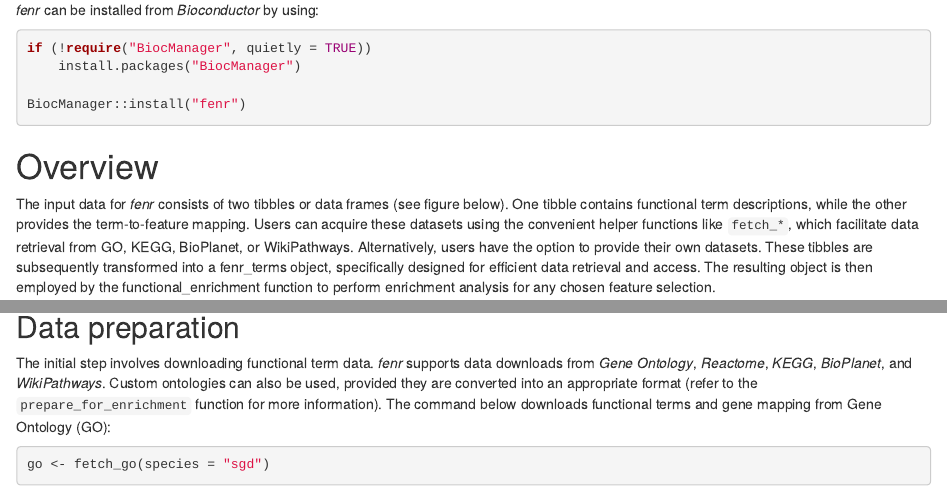
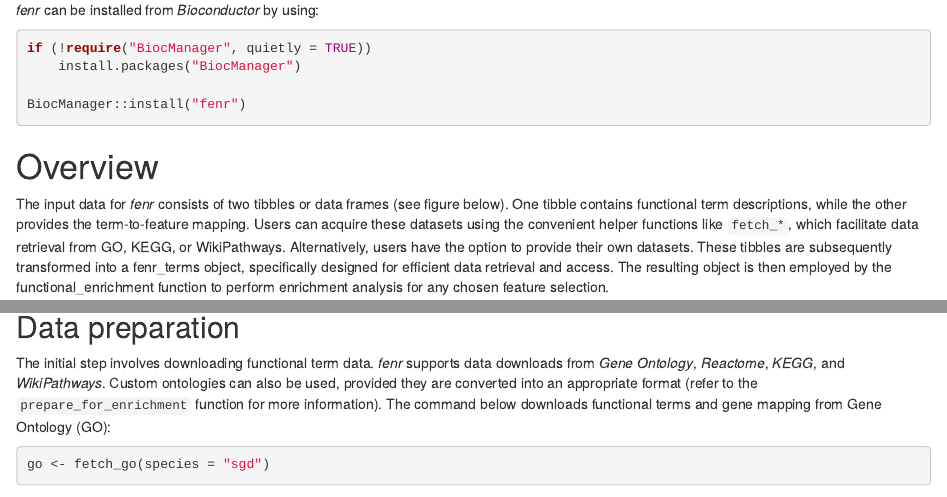
Before and after one commit to bioconductor-source/fenr, an R Markdown document (vignettes/fenr.Rmd): the page in a window 1100 px wide, from 660 px down, and a second part further down, joined at a grey line. Rendered offline with R 4.5, knitr and Pandoc, with nearby package versions; drawn as R Markdown's standard HTML page in place of the format the file asks for; some code elsewhere in the file could not run offline.

Commit message:
Removing BioPlanet mentions in README and vignette

````diff
--- a/vignettes/fenr.Rmd
+++ b/vignettes/fenr.Rmd
@@ -45,7 +45,7 @@ BiocManager::install("fenr")
 
 # Overview
 
-The input data for *fenr* consists of two tibbles or data frames (see figure below). One tibble contains functional term descriptions, while the other provides the term-to-feature mapping. Users can acquire these datasets using the convenient helper functions like `fetch_*`, which facilitate data retrieval from GO, KEGG, BioPlanet, or WikiPathways. Alternatively, users have the option to provide their own datasets. These tibbles are subsequently transformed into a fenr_terms object, specifically designed for efficient data retrieval and access. The resulting object is then employed by the functional_enrichment function to perform enrichment analysis for any chosen feature selection.
+The input data for *fenr* consists of two tibbles or data frames (see figure below). One tibble contains functional term descriptions, while the other provides the term-to-feature mapping. Users can acquire these datasets using the convenient helper functions like `fetch_*`, which facilitate data retrieval from GO, KEGG, or WikiPathways. Alternatively, users have the option to provide their own datasets. These tibbles are subsequently transformed into a fenr_terms object, specifically designed for efficient data retrieval and access. The resulting object is then employed by the functional_enrichment function to perform enrichment analysis for any chosen feature selection.
 
 ```{r figure, fig.cap="Overview of fenr data pipeline.", echo=FALSE}
 knitr::include_graphics("figures/overview.png")
@@ -62,7 +62,7 @@ data(exmpl_all, exmpl_sel)
 
 ## Data preparation
 
-The initial step involves downloading functional term data. *fenr* supports data downloads from *Gene Ontology*, *Reactome*, *KEGG*, *BioPlanet*, and *WikiPathways*. Custom ontologies can also be used, provided they are converted into an appropriate format (refer to the `prepare_for_enrichment` function for more information). The command below downloads functional terms and gene mapping from Gene Ontology (GO):
+The initial step involves downloading functional term data. *fenr* supports data downloads from *Gene Ontology*, *Reactome*, *KEGG*, and *WikiPathways*. Custom ontologies can also be used, provided they are converted into an appropriate format (refer to the `prepare_for_enrichment` function for more information). The command below downloads functional terms and gene mapping from Gene Ontology (GO):
 
 ```{r fetch_go}
 go <- fetch_go(species = "sgd")
````
Also changed, not shown: README.md.
